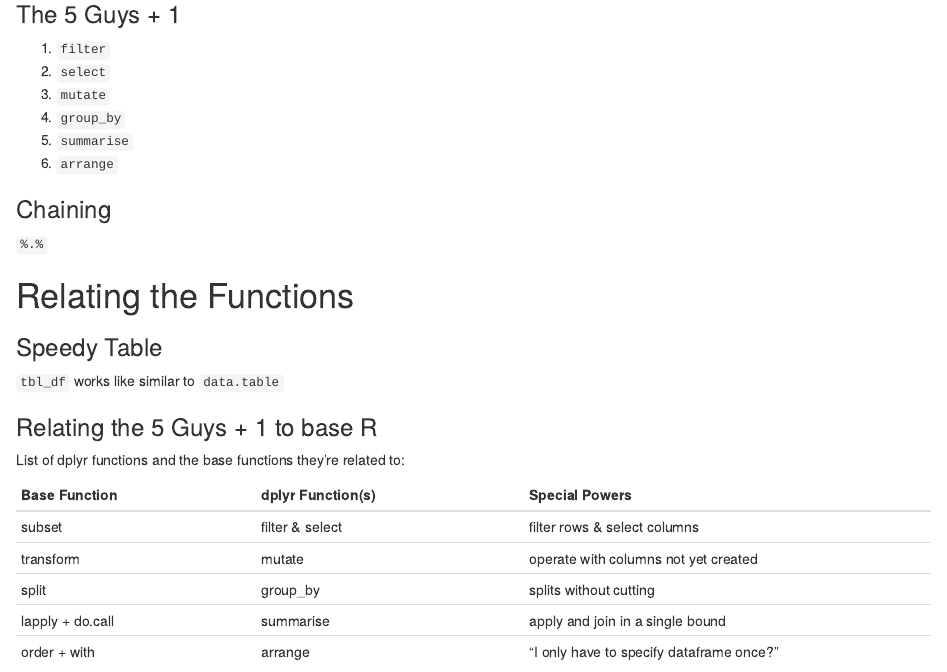
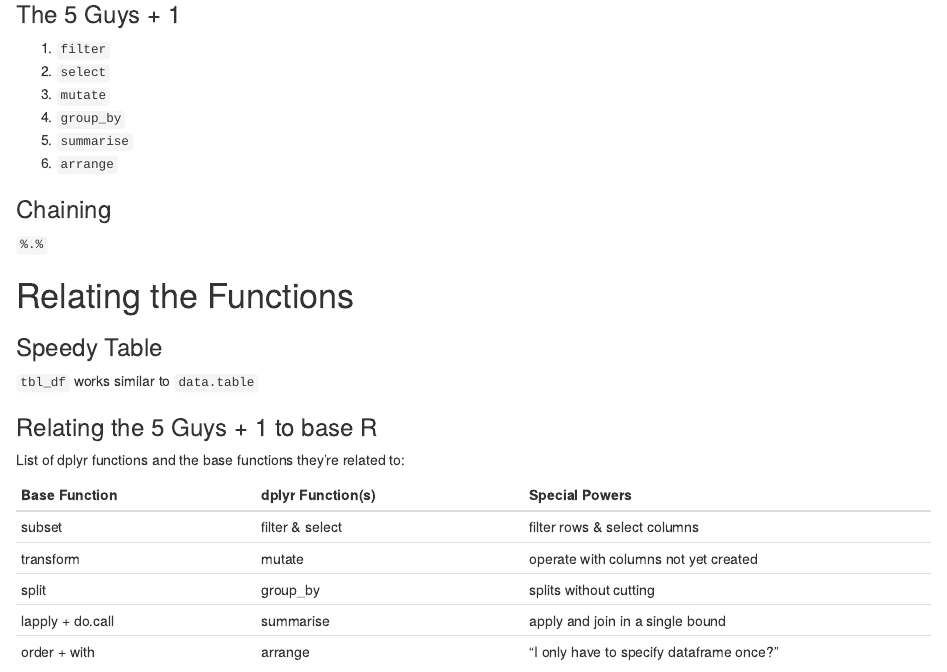
Before and after one commit to trinker/dplyr_in_a_nutshell, an R Markdown document (README.Rmd): the page in a window 1100 px wide, from 260 px down. Rendered offline with R 4.5, knitr and Pandoc, with nearby package versions; some code elsewhere in the file could not run offline.

Commit message:
Update README.Rmd

```diff
--- a/README.Rmd
+++ b/README.Rmd
@@ -31,7 +31,7 @@ opts_chunk$set(comment=NA, tidy=FALSE)
 
 ### Speedy Table
 
-`tbl_df` works like similar to `data.table`
+`tbl_df` works similar to `data.table`
 
 ### Relating the 5 Guys + 1 to base R
 
```
